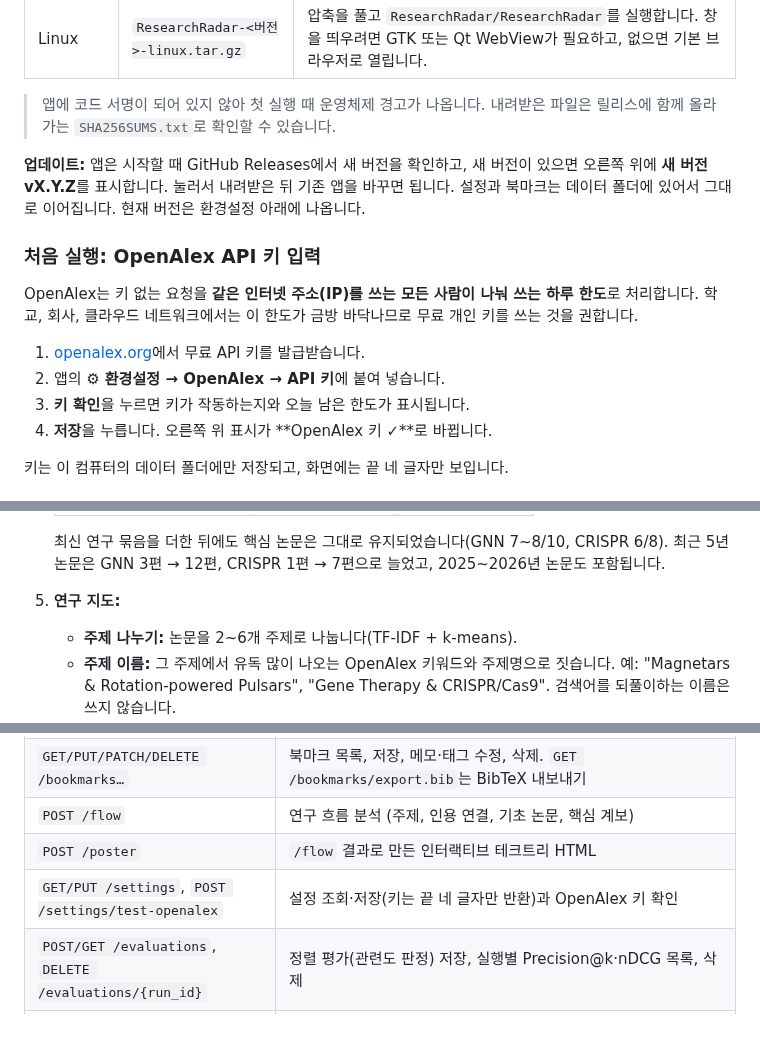
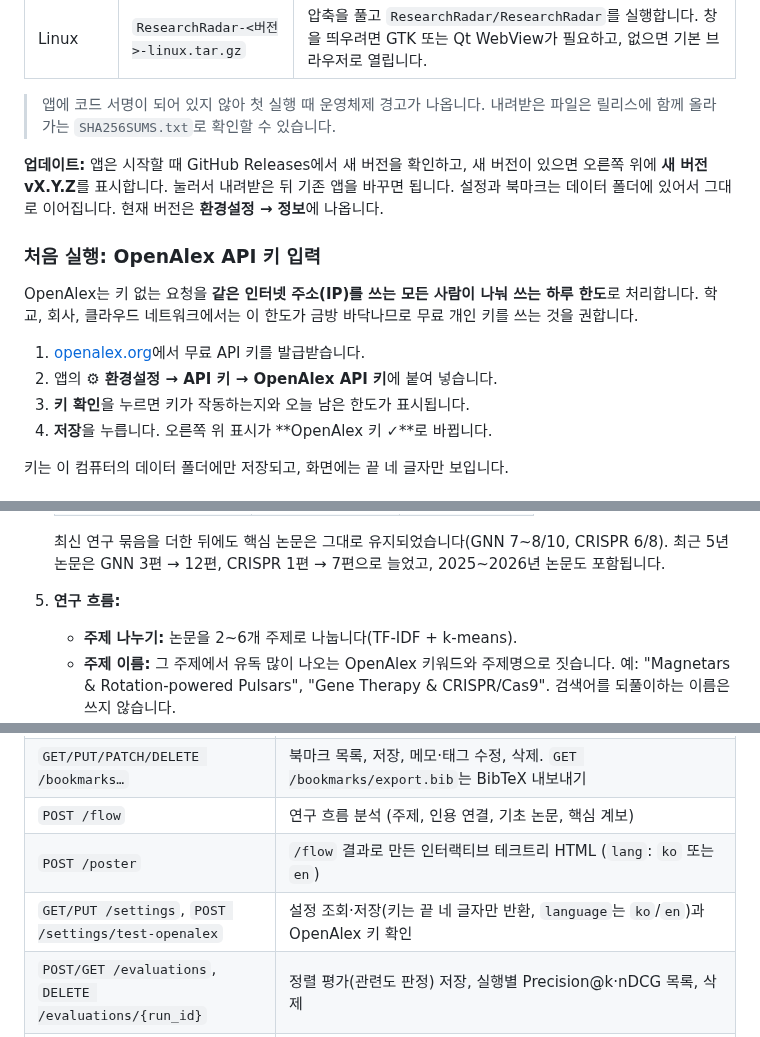
Before and after one commit to Pinchpeach/research-radar, a Markdown page: README.md, 3 parts joined by grey strips. Drawn GitHub-style.

```diff
--- a/README.md
+++ b/README.md
@@ -45,14 +46,14 @@
 
 > 앱에 코드 서명이 되어 있지 않아 첫 실행 때 운영체제 경고가 나옵니다. 내려받은 파일은 릴리스에 함께 올라가는 `SHA256SUMS.txt`로 확인할 수 있습니다.
 
-**업데이트:** 앱은 시작할 때 GitHub Releases에서 새 버전을 확인하고, 새 버전이 있으면 오른쪽 위에 **새 버전 vX.Y.Z**를 표시합니다. 눌러서 내려받은 뒤 기존 앱을 바꾸면 됩니다. 설정과 북마크는 데이터 폴더에 있어서 그대로 이어집니다. 현재 버전은 환경설정 아래에 나옵니다.
+**업데이트:** 앱은 시작할 때 GitHub Releases에서 새 버전을 확인하고, 새 버전이 있으면 오른쪽 위에 **새 버전 vX.Y.Z**를 표시합니다. 눌러서 내려받은 뒤 기존 앱을 바꾸면 됩니다. 설정과 북마크는 데이터 폴더에 있어서 그대로 이어집니다. 현재 버전은 **환경설정 → 정보**에 나옵니다.
 
 ### 처음 실행: OpenAlex API 키 입력
 
 OpenAlex는 키 없는 요청을 **같은 인터넷 주소(IP)를 쓰는 모든 사람이 나눠 쓰는 하루 한도**로 처리합니다. 학교, 회사, 클라우드 네트워크에서는 이 한도가 금방 바닥나므로 무료 개인 키를 쓰는 것을 권합니다.
 
 1. [openalex.org](https://openalex.org/settings/api)에서 무료 API 키를 발급받습니다.
-2. 앱의 **⚙ 환경설정 → OpenAlex → API 키**에 붙여 넣습니다.
+2. 앱의 **⚙ 환경설정 → API 키 → OpenAlex API 키**에 붙여 넣습니다.
 3. **키 확인**을 누르면 키가 작동하는지와 오늘 남은 한도가 표시됩니다.
 4. **저장**을 누릅니다. 오른쪽 위 표시가 **OpenAlex 키 ✓**로 바뀝니다.
 
@@ -102,7 +103,7 @@ OpenAlex는 키 없는 요청을 **같은 인터넷 주소(IP)를 쓰는 모든
 
    최신 연구 묶음을 더한 뒤에도 핵심 논문은 그대로 유지되었습니다(GNN 7~8/10, CRISPR 6/8). 최근 5년 논문은 GNN 3편 → 12편, CRISPR 1편 → 7편으로 늘었고, 2025~2026년 논문도 포함됩니다.
 
-5. **연구 지도:**
+5. **연구 흐름:**
    - **주제 나누기:** 논문을 2~6개 주제로 나눕니다(TF-IDF + k-means).
    - **주제 이름:** 그 주제에서 유독 많이 나오는 OpenAlex 키워드와 주제명으로 짓습니다. 예: "Magnetars & Rotation-powered Pulsars", "Gene Therapy & CRISPR/Cas9". 검색어를 되풀이하는 이름은 쓰지 않습니다.
    - **기초 논문:** 결과 중 2편 이상이 인용한 오래된 논문을 기초 논문으로 추가합니다.
@@ -169,8 +170,8 @@ PyInstaller는 크로스 컴파일을 하지 않으므로, 각 운영체제용
 | `POST /search` | 논문 검색과 정렬 (`query`, `limit`, `year_from`, `year_to`, `seed_ids`, `require_abstract`, `weights`, `recent_share`, `recent_years`). 결과마다 `group`이 `core`(핵심 흐름) 또는 `recent`(최신 연구) |
 | `GET/PUT/PATCH/DELETE /bookmarks…` | 북마크 목록, 저장, 메모·태그 수정, 삭제. `GET /bookmarks/export.bib`는 BibTeX 내보내기 |
 | `POST /flow` | 연구 흐름 분석 (주제, 인용 연결, 기초 논문, 핵심 계보) |
-| `POST /poster` | `/flow` 결과로 만든 인터랙티브 테크트리 HTML |
-| `GET/PUT /settings`, `POST /settings/test-openalex` | 설정 조회·저장(키는 끝 네 글자만 반환)과 OpenAlex 키 확인 |
+| `POST /poster` | `/flow` 결과로 만든 인터랙티브 테크트리 HTML (`lang`: `ko` 또는 `en`) |
+| `GET/PUT /settings`, `POST /settings/test-openalex` | 설정 조회·저장(키는 끝 네 글자만 반환, `language`는 `ko`/`en`)과 OpenAlex 키 확인 |
 | `POST/GET /evaluations`, `DELETE /evaluations/{run_id}` | 정렬 평가(관련도 판정) 저장, 실행별 Precision@k·nDCG 목록, 삭제 |
 | `GET /version` | 앱 버전과 GitHub Releases의 최신 버전(업데이트 알림용) |
 
```
Also changed, not shown: other parts of README.md (+9 -8 lines), docs/images/research-map.png, 13 other files.
